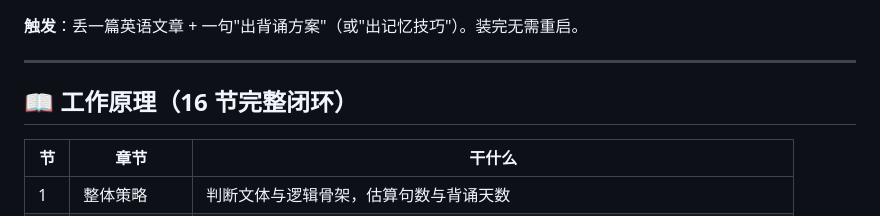
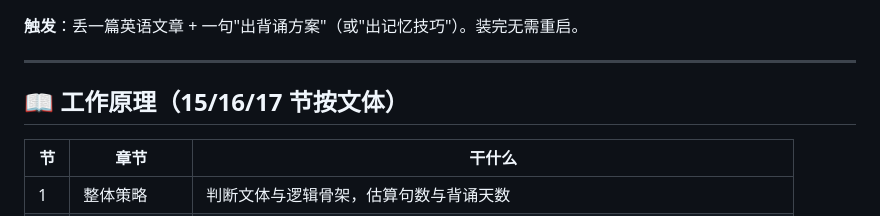
Before and after one commit to yxdwind/english-memory-method, a Markdown page: readme.md, the part around the change. Drawn GitHub-style.

Commit message:
readme: How-it-works heading 16 -> 15/16/17 sections by article type (zh/en)

```diff
--- a/readme.md
+++ b/readme.md
@@ -74,7 +74,7 @@ npx english-memory-method
 
 ---
 
-## 📖 工作原理（16 节完整闭环）
+## 📖 工作原理（15/16/17 节按文体）
 
 | 节 | 章节 | 干什么 |
 |---|---|---|
```
